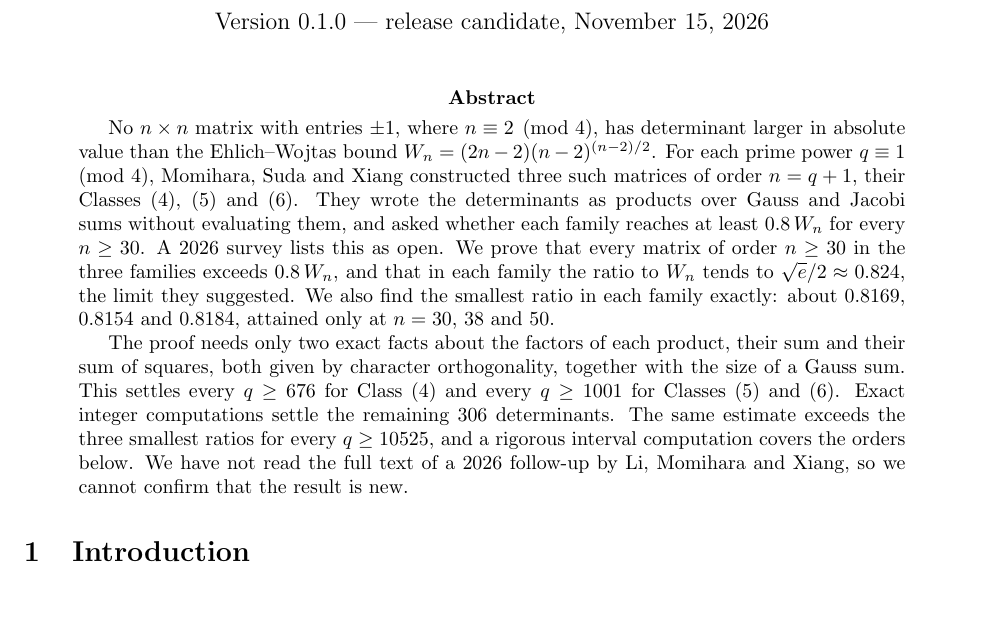
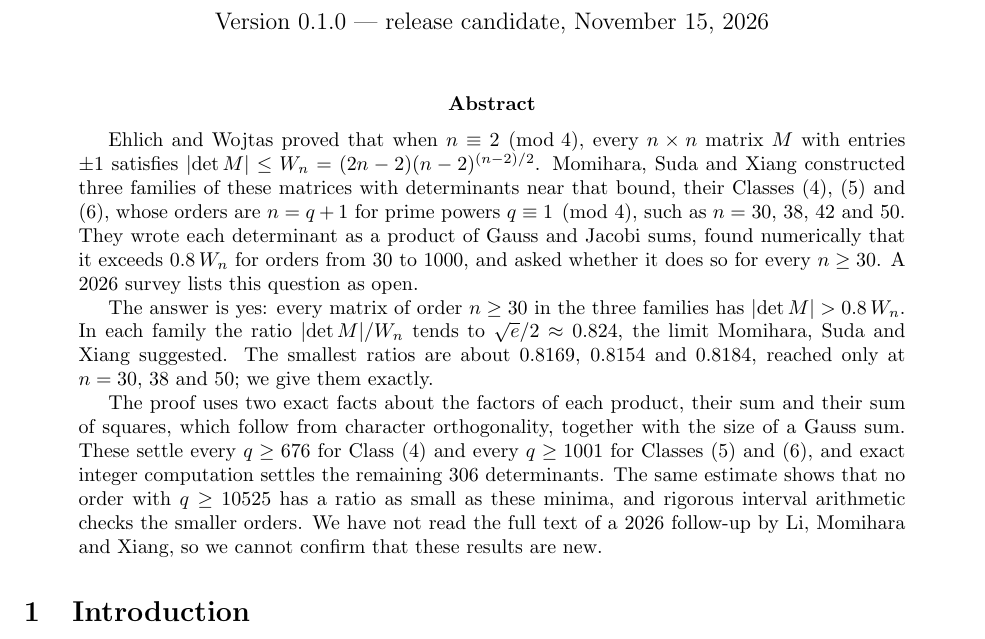
Before and after one commit to jeff-kline/near-hadamard-determinant-bound, a LaTeX paper (paper/main.tex): part of page 1 of 9, cut so that both start at the same text, the shorter picture padded with empty space. Compiled offline with pdfLaTeX.

Commit message:
Plainer abstract and README introduction
Co-Authored-By: Claude Opus 5.5 <noreply@anthropic.com>

```diff
--- a/paper/main.tex
+++ b/paper/main.tex
@@ -18,28 +18,31 @@
 \maketitle
 
 \begin{abstract}
-No $n\times n$ matrix with entries $\pm1$, where $n\equiv2\pmod4$, has
-determinant larger in absolute value than the Ehlich--Wojtas bound
-$W_n=(2n-2)(n-2)^{(n-2)/2}$. For each prime power $q\equiv1\pmod4$,
-Momihara, Suda and Xiang constructed three such matrices of order
-$n=q+1$, their Classes (4), (5) and (6). They wrote the determinants as
-products over Gauss and Jacobi sums without evaluating them, and asked
-whether each family reaches at least $0.8\,W_n$ for every $n\ge30$.
-A 2026 survey lists this as open. We prove that every matrix of order
-$n\ge30$ in the three families exceeds $0.8\,W_n$, and that in each family the ratio to
-$W_n$ tends to $\sqrt e/2\approx0.824$, the limit they suggested. We also
-find the smallest ratio in each family exactly: about $0.8169$, $0.8154$
-and $0.8184$, attained only at $n=30$, $38$ and $50$.
+Ehlich and Wojtas proved that when $n\equiv2\pmod4$, every $n\times n$
+matrix $M$ with entries $\pm1$ satisfies
+$\abs{\det M}\le W_n=(2n-2)(n-2)^{(n-2)/2}$. Momihara, Suda and Xiang
+constructed three families of these matrices with determinants near that
+bound, their Classes (4), (5) and (6), whose orders are $n=q+1$ for prime
+powers $q\equiv1\pmod4$, such as $n=30$, $38$, $42$ and $50$. They wrote
+each determinant as a product of Gauss and Jacobi sums, found numerically
+that it exceeds $0.8\,W_n$ for orders from $30$ to $1000$, and asked
+whether it does so for every $n\ge30$. A 2026 survey lists this question as open.
 
-The proof needs only two exact facts about the factors of each product,
-their sum and their sum of squares, both given by character
-orthogonality, together with the size of a Gauss sum. This settles every
-$q\ge676$ for Class (4) and every $q\ge1001$ for Classes (5) and (6).
-Exact integer computations settle the remaining 306 determinants. The same
-estimate exceeds the three smallest ratios for every $q\ge10525$, and a
-rigorous interval computation covers the orders below. We have
-not read the full text of a 2026 follow-up by Li, Momihara and Xiang, so
-we cannot confirm that the result is new.
+The answer is yes: every matrix of order $n\ge30$ in the three families
+has $\abs{\det M}>0.8\,W_n$. In each family the ratio $\abs{\det M}/W_n$
+tends to $\sqrt e/2\approx0.824$, the limit Momihara, Suda and Xiang
+suggested. The smallest ratios are about $0.8169$, $0.8154$ and
+$0.8184$, reached only at $n=30$, $38$ and $50$; we give them exactly.
+
+The proof uses two exact facts about the factors of each product, their
+sum and their sum of squares, which follow from character orthogonality,
+together with the size of a Gauss sum. These settle every $q\ge676$ for
+Class (4) and every $q\ge1001$ for Classes (5) and (6), and exact integer
+computation settles the remaining 306 determinants. The same estimate
+shows that no order with $q\ge10525$ has a ratio as small as these
+minima, and rigorous interval arithmetic checks the smaller orders. We
+have not read the full text of a 2026 follow-up by Li, Momihara and
+Xiang, so we cannot confirm that these results are new.
 \end{abstract}
 
 \section{Introduction}\label{sec:intro}
```
Also changed, not shown: ADMISSION.md (+1 -1 lines), VERIFICATION.md (+1 -1 lines), audit/LEDGER.md (+1 -0 lines), README.md, paper/main.pdf, 2 other files.
